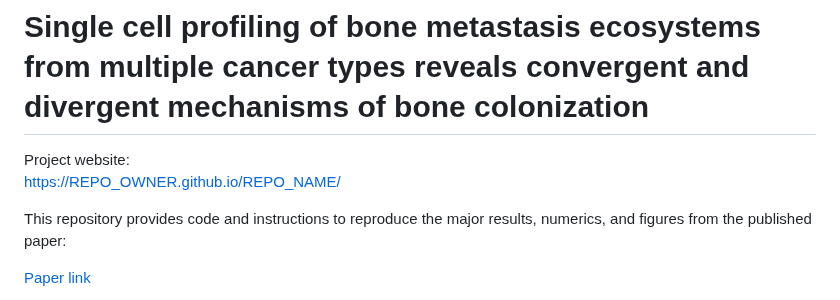
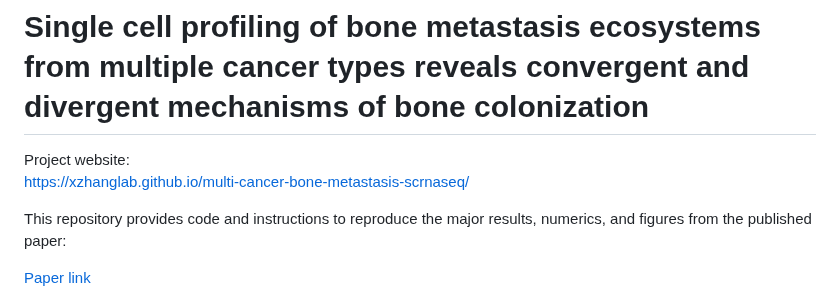
Before and after one commit to xzhanglab/multi-cancer-bone-metastasis-scrnaseq, a Markdown page: README.md, the part around the change. Rendered like a GitHub page.

Commit message:
Fix project website link in README
Updated project website link to the correct URL.

```diff
--- a/README.md
+++ b/README.md
@@ -1,7 +1,7 @@
 # Single cell profiling of bone metastasis ecosystems from multiple cancer types reveals convergent and divergent mechanisms of bone colonization
 
 Project website:
-[https://REPO_OWNER.github.io/REPO_NAME/](https://REPO_OWNER.github.io/REPO_NAME/)
+[https://xzhanglab.github.io/multi-cancer-bone-metastasis-scrnaseq/](https://xzhanglab.github.io/multi-cancer-bone-metastasis-scrnaseq/)
 
 This repository provides code and instructions to reproduce the major results, numerics, and figures from the published paper:
 
```
